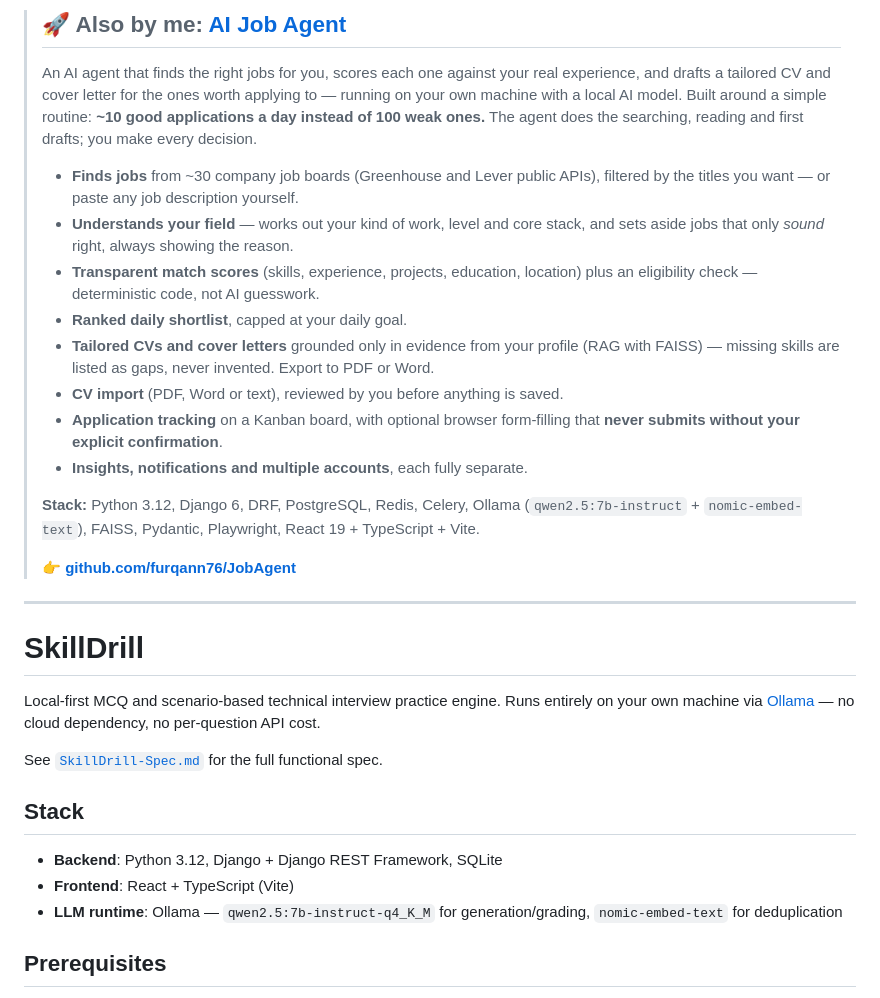
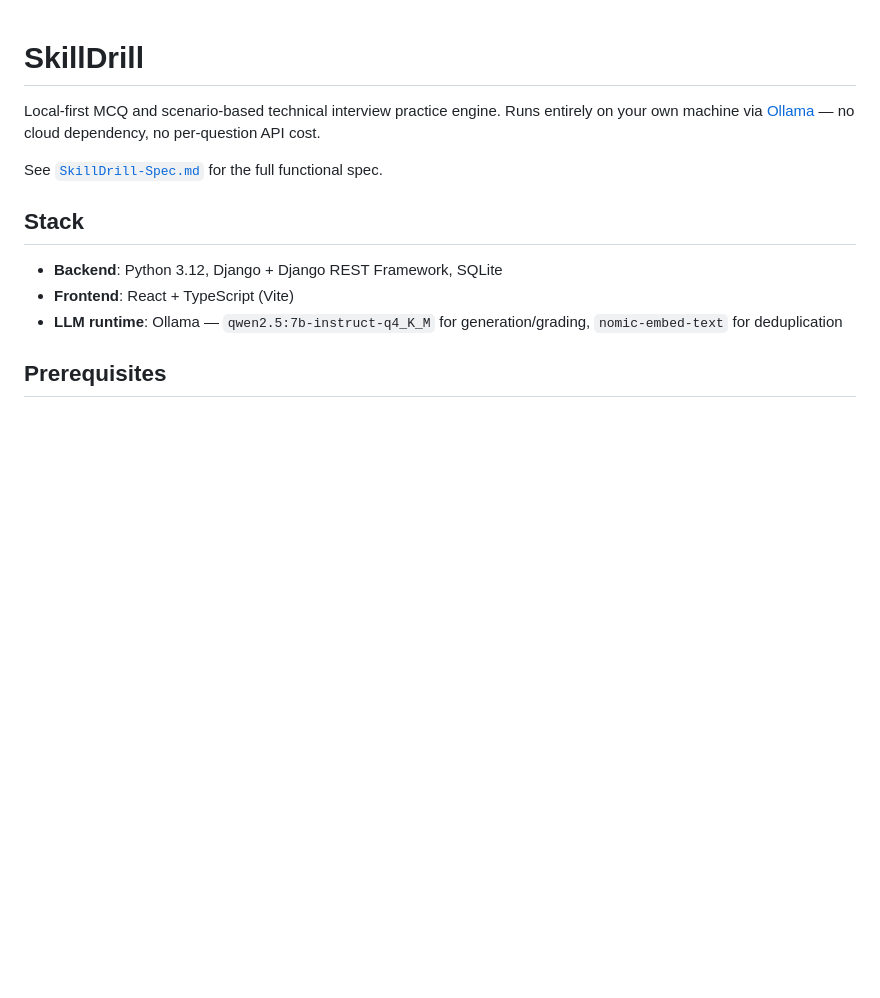
Before and after one commit to furqann76/SkillDrill, a Markdown page: README.md, the part around the change. GitHub-like rendering; blank space fills up the shorter version.

Commit message:
Revert "Add AI Job Agent section to top of README"
This reverts commit cc4900c.

Co-Authored-By: Claude Opus 5.5 <noreply@anthropic.com>
Claude-Session: https://claude.ai/code/session_01RSpDVQuvS3tqdGexQLEhme

```diff
--- a/README.md
+++ b/README.md
@@ -1,33 +1,3 @@
-> ## 🚀 Also by me: [AI Job Agent](https://github.com/furqann76/JobAgent)
->
-> An AI agent that finds the right jobs for you, scores each one against your real experience,
-> and drafts a tailored CV and cover letter for the ones worth applying to — running on your own
-> machine with a local AI model. Built around a simple routine: **~10 good applications a day
-> instead of 100 weak ones.** The agent does the searching, reading and first drafts; you make
-> every decision.
->
-> - **Finds jobs** from ~30 company job boards (Greenhouse and Lever public APIs), filtered by
->   the titles you want — or paste any job description yourself.
-> - **Understands your field** — works out your kind of work, level and core stack, and sets
->   aside jobs that only *sound* right, always showing the reason.
-> - **Transparent match scores** (skills, experience, projects, education, location) plus an
->   eligibility check — deterministic code, not AI guesswork.
-> - **Ranked daily shortlist**, capped at your daily goal.
-> - **Tailored CVs and cover letters** grounded only in evidence from your profile (RAG with
->   FAISS) — missing skills are listed as gaps, never invented. Export to PDF or Word.
-> - **CV import** (PDF, Word or text), reviewed by you before anything is saved.
-> - **Application tracking** on a Kanban board, with optional browser form-filling that
->   **never submits without your explicit confirmation**.
-> - **Insights, notifications and multiple accounts**, each fully separate.
->
-> **Stack:** Python 3.12, Django 6, DRF, PostgreSQL, Redis, Celery, Ollama
-> (`qwen2.5:7b-instruct` + `nomic-embed-text`), FAISS, Pydantic, Playwright, React 19 +
-> TypeScript + Vite.
->
-> 👉 **[github.com/furqann76/JobAgent](https://github.com/furqann76/JobAgent)**
-
----
-
 # SkillDrill
 
 Local-first MCQ and scenario-based technical interview practice engine. Runs entirely on your
```
